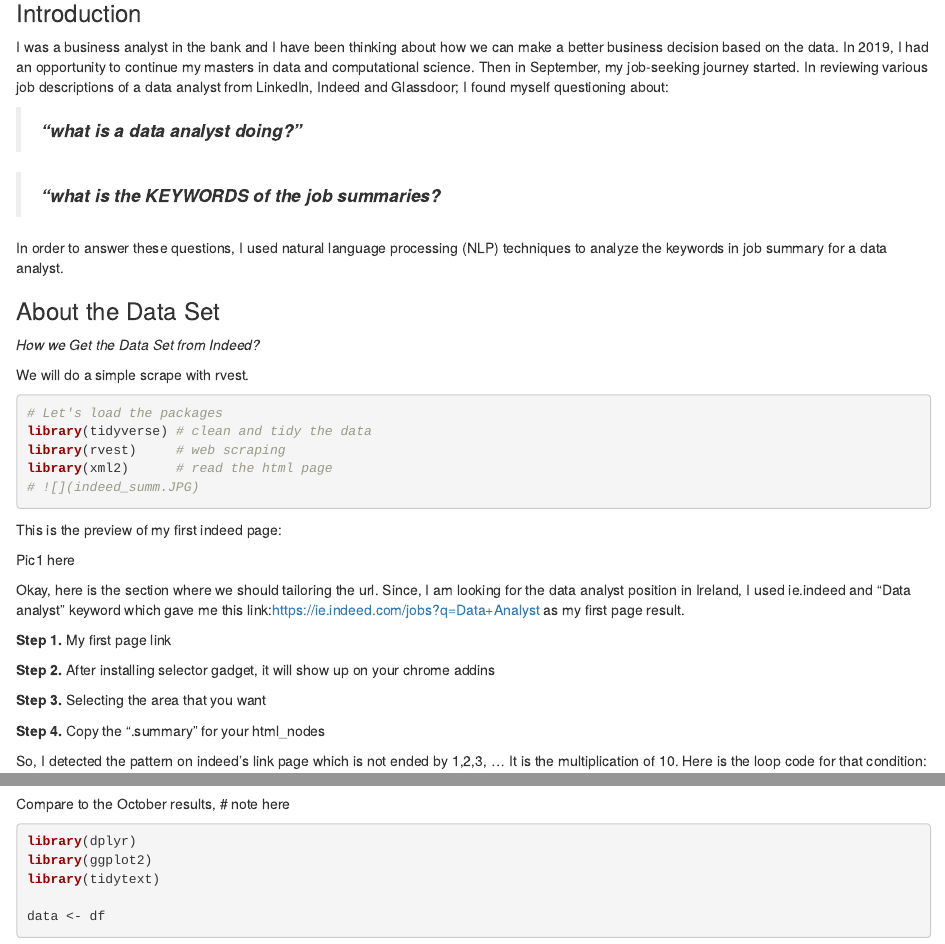
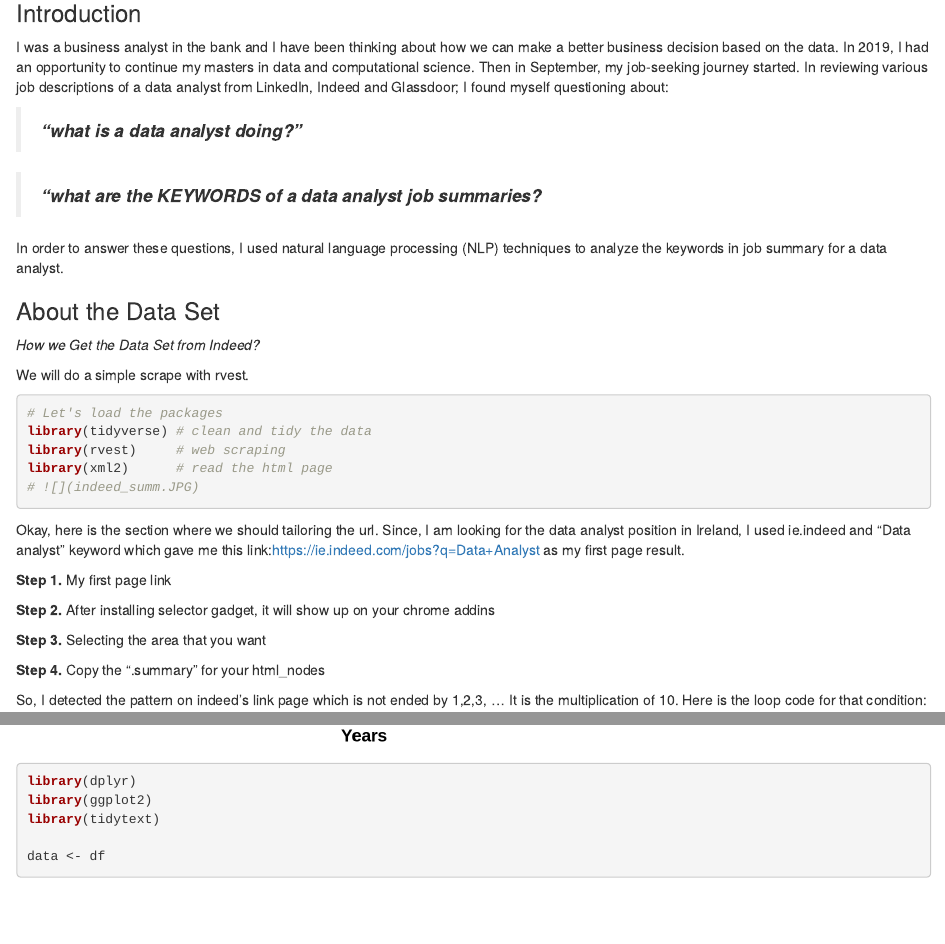
Before and after one commit to evelinesurbakti/Automated-Keywords-Extraction-of-Data-Analyst-Job-Descriptions-from-Indeed-using-NLP, an R Markdown document (DA_Job_Summary_NLP.Rmd): the page in a window 1100 px wide, from 80 px down, and a second part further down, joined at a grey line. Rendered offline with R 4.5, knitr and Pandoc, with nearby package versions; some code elsewhere in the file could not run offline.

Commit message:
remove not relevant notes

````diff
--- a/DA_Job_Summary_NLP.Rmd
+++ b/DA_Job_Summary_NLP.Rmd
@@ -15,7 +15,7 @@
 
 >***"what is a data analyst doing?"***
 
->***"what is the KEYWORDS of the job summaries?***
+>***"what are the KEYWORDS of a data analyst job summaries?***
 
 In order to answer these questions, I used natural language processing (NLP) techniques to analyze the keywords in job summary for a data analyst.
 
@@ -32,10 +32,6 @@
 library(xml2)      # read the html page
 # ![](indeed_summ.JPG)
 ```
-
-This is the preview of my first indeed page:
-
-Pic1 here
 
 Okay, here is the section where we should tailoring the url. Since, I am looking for the data analyst position in Ireland, I used ie.indeed and "Data analyst" keyword which gave me this link:<https://ie.indeed.com/jobs?q=Data+Analyst> as my first page result.
 
@@ -178,8 +174,6 @@
 plotYearsExp(unlist(df))
 ```
 
-Compare to the October results,
-# note here
 
 ```{r}
 library(dplyr)
````
Also changed, not shown: DA_Job_Summary_NLP.Rmd (2 more changed lines).
